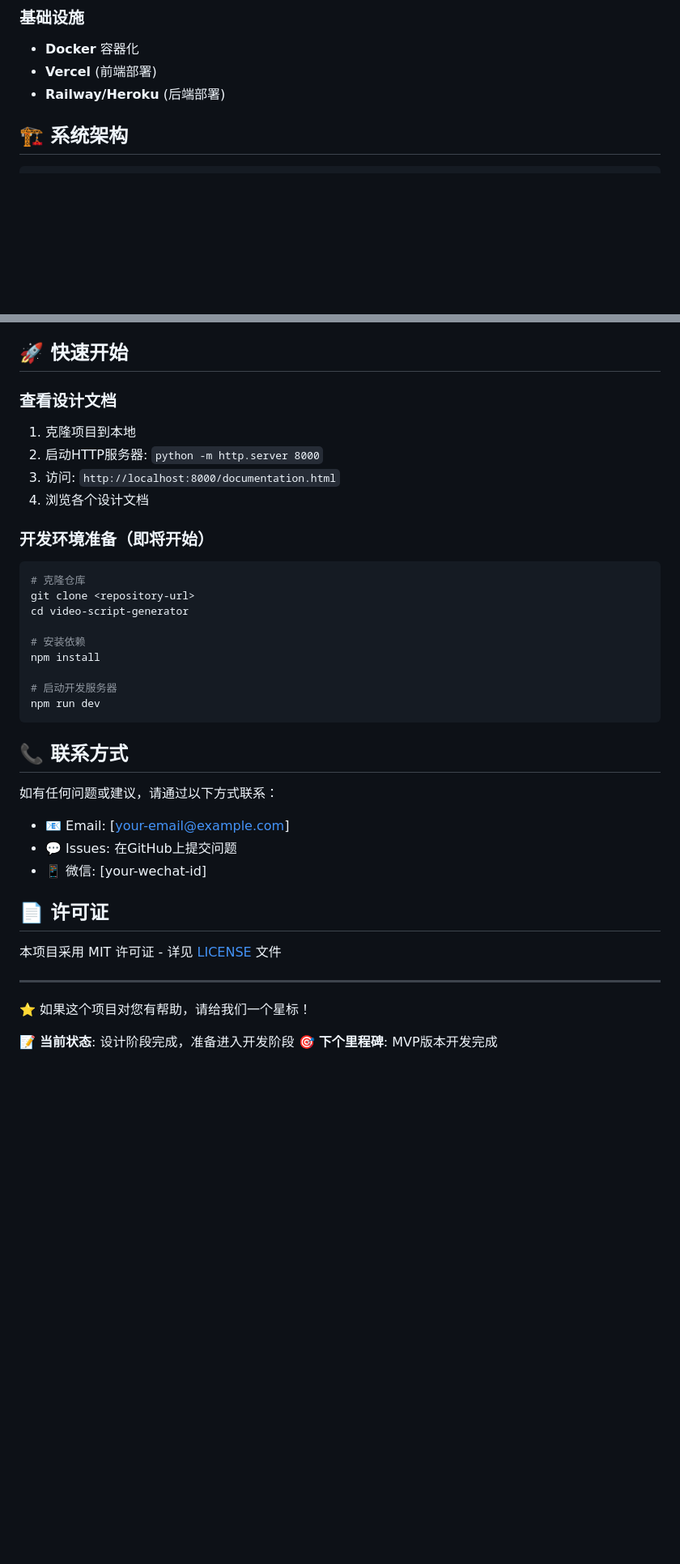
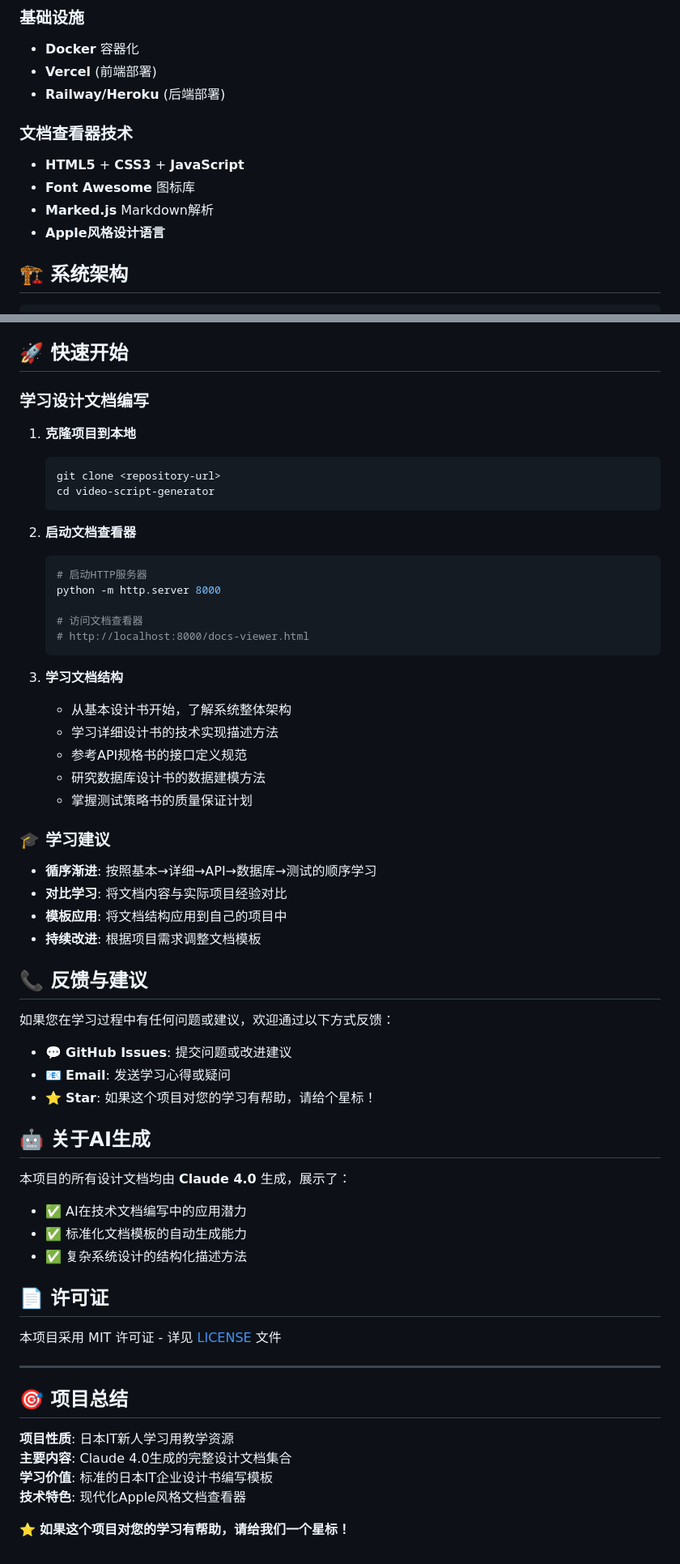
Before and after one commit to sanuei/Japan-IT-Project-Design-Document, a Markdown page: README.md, 2 parts joined by grey strips. Shown at 81% size. GitHub-like rendering; blank space fills up the shorter version.

````diff
--- a/README.md
+++ b/README.md
@@ -84,6 +115,12 @@ npx http-server
 - **Docker** 容器化
 - **Vercel** (前端部署)
 - **Railway/Heroku** (后端部署)
+
+### 文档查看器技术
+- **HTML5** + **CSS3** + **JavaScript**
+- **Font Awesome** 图标库
+- **Marked.js** Markdown解析
+- **Apple风格设计语言**
 
 ## 🏗️ 系统架构
 
@@ -115,32 +152,49 @@ npx http-server
 
 ## 🚀 快速开始
 
-### 查看设计文档
-1. 克隆项目到本地
-2. 启动HTTP服务器: `python -m http.server 8000`
-3. 访问: `http://localhost:8000/documentation.html`
-4. 浏览各个设计文档
+### 学习设计文档编写
+1. **克隆项目到本地**
+   ```bash
+   git clone <repository-url>
+   cd video-script-generator
+   ```
 
-### 开发环境准备（即将开始）
-```bash
-# 克隆仓库
-git clone <repository-url>
-cd video-script-generator
+2. **启动文档查看器**
+   ```bash
+   # 启动HTTP服务器
+   python -m http.server 8000
 
-# 安装依赖
-npm install
+   # 访问文档查看器
+   # http://localhost:8000/docs-viewer.html
+   ```
 
-# 启动开发服务器
-npm run dev
-```
+3. **学习文档结构**
+   - 从基本设计书开始，了解系统整体架构
+   - 学习详细设计书的技术实现描述方法
+   - 参考API规格书的接口定义规范
+   - 研究数据库设计书的数据建模方法
+   - 掌握测试策略书的质量保证计划
 
-## 📞 联系方式
+### 🎓 学习建议
+- **循序渐进**: 按照基本→详细→API→数据库→测试的顺序学习
+- **对比学习**: 将文档内容与实际项目经验对比
+- **模板应用**: 将文档结构应用到自己的项目中
+- **持续改进**: 根据项目需求调整文档模板
 
-如有任何问题或建议，请通过以下方式联系：
+## 📞 反馈与建议
 
-- 📧 Email: [your-email@example.com]
-- 💬 Issues: 在GitHub上提交问题
-- 📱 微信: [your-wechat-id]
+如果您在学习过程中有任何问题或建议，欢迎通过以下方式反馈：
+
+- 💬 **GitHub Issues**: 提交问题或改进建议
+- 📧 **Email**: 发送学习心得或疑问
+- ⭐ **Star**: 如果这个项目对您的学习有帮助，请给个星标！
+
+## 🤖 关于AI生成
+
+本项目的所有设计文档均由 **Claude 4.0** 生成，展示了：
+- ✅ AI在技术文档编写中的应用潜力
+- ✅ 标准化文档模板的自动生成能力
+- ✅ 复杂系统设计的结构化描述方法
 
 ## 📄 许可证
 
@@ -148,7 +202,11 @@ npm run dev
 
 ---
 
-⭐ 如果这个项目对您有帮助，请给我们一个星标！
+## 🎯 项目总结
 
-📝 **当前状态**: 设计阶段完成，准备进入开发阶段
-🎯 **下个里程碑**: MVP版本开发完成
+**项目性质**: 日本IT新人学习用教学资源
+**主要内容**: Claude 4.0生成的完整设计文档集合
+**学习价值**: 标准的日本IT企业设计书编写模板
+**技术特色**: 现代化Apple风格文档查看器
+
+⭐ **如果这个项目对您的学习有帮助，请给我们一个星标！**
````
Also changed, not shown: other parts of README.md (+62 -31 lines).
